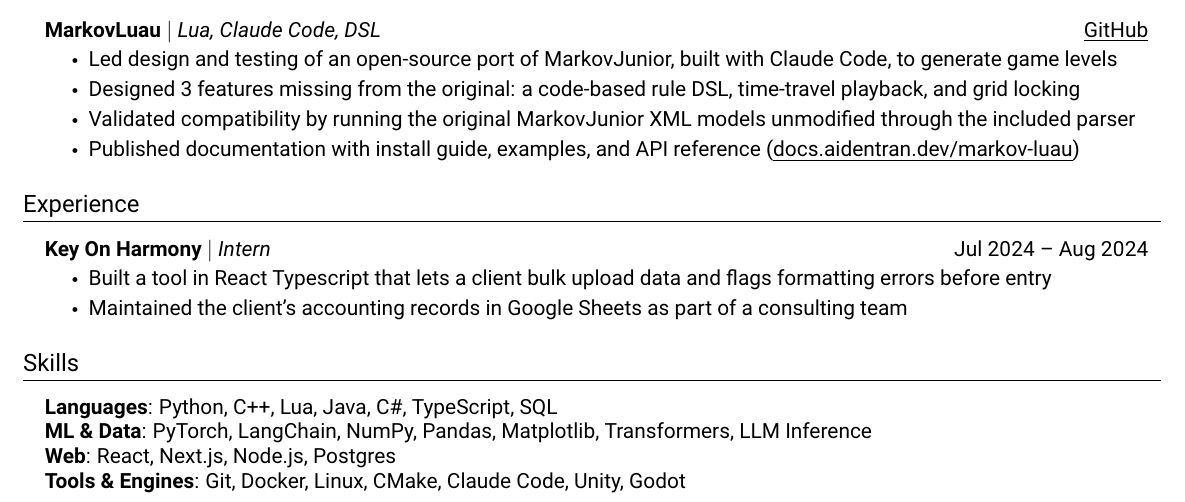
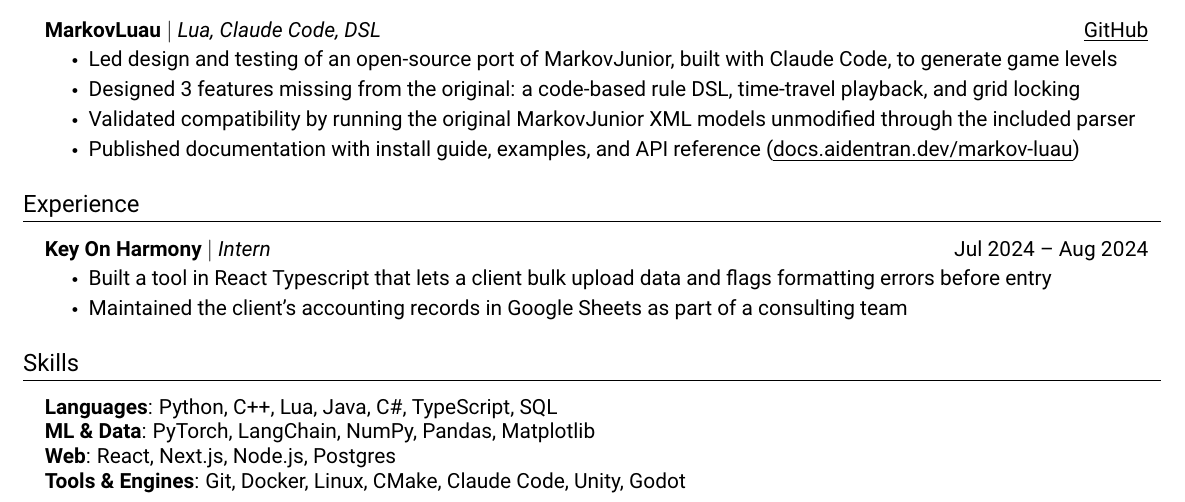
Before and after one commit to AidenTran900/resume, a LaTeX CV (Aiden_Tran_Resume.tex): part of the page, cut so that both start at the same text. Compiled offline with pdfLaTeX.

Commit message:
Adjusted tags

```diff
--- a/Aiden_Tran_Resume.tex
+++ b/Aiden_Tran_Resume.tex
@@ -166,7 +166,7 @@
  \begin{itemize}[leftmargin=0.15in, label={}]
     \normalsize{\item{
      \textbf{Languages}{: Python, C++, Lua, Java, C\#, TypeScript, SQL} \\
-     \textbf{ML \& Data}{: PyTorch, LangChain, NumPy, Pandas, Matplotlib, Transformers, LLM Inference} \\
+     \textbf{ML \& Data}{: PyTorch, LangChain, NumPy, Pandas, Matplotlib} \\
      \textbf{Web}{: React, Next.js, Node.js, Postgres} \\
      \textbf{Tools \& Engines}{: Git, Docker, Linux, CMake, Claude Code, Unity, Godot}
     }}
```
Also changed, not shown: Aiden_Tran_Resume.pdf, 3 other files.
